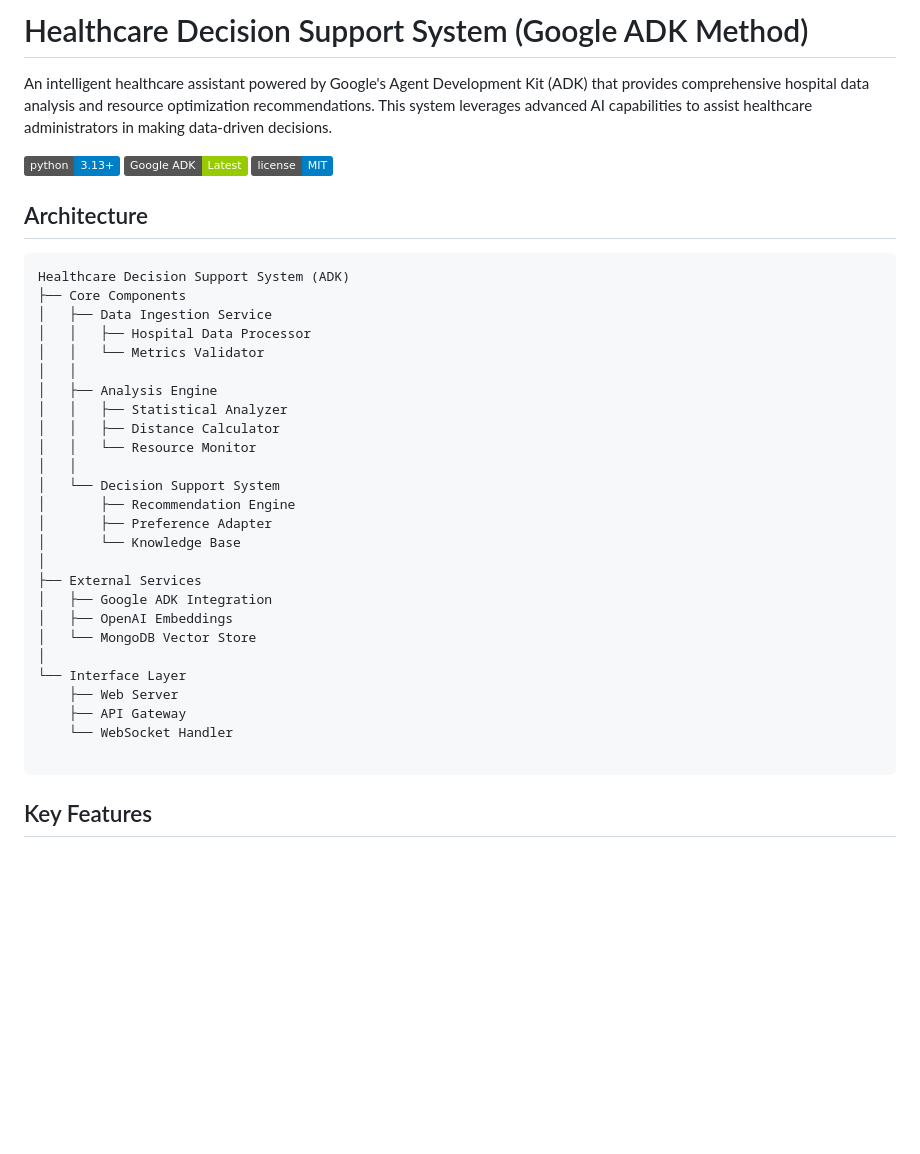
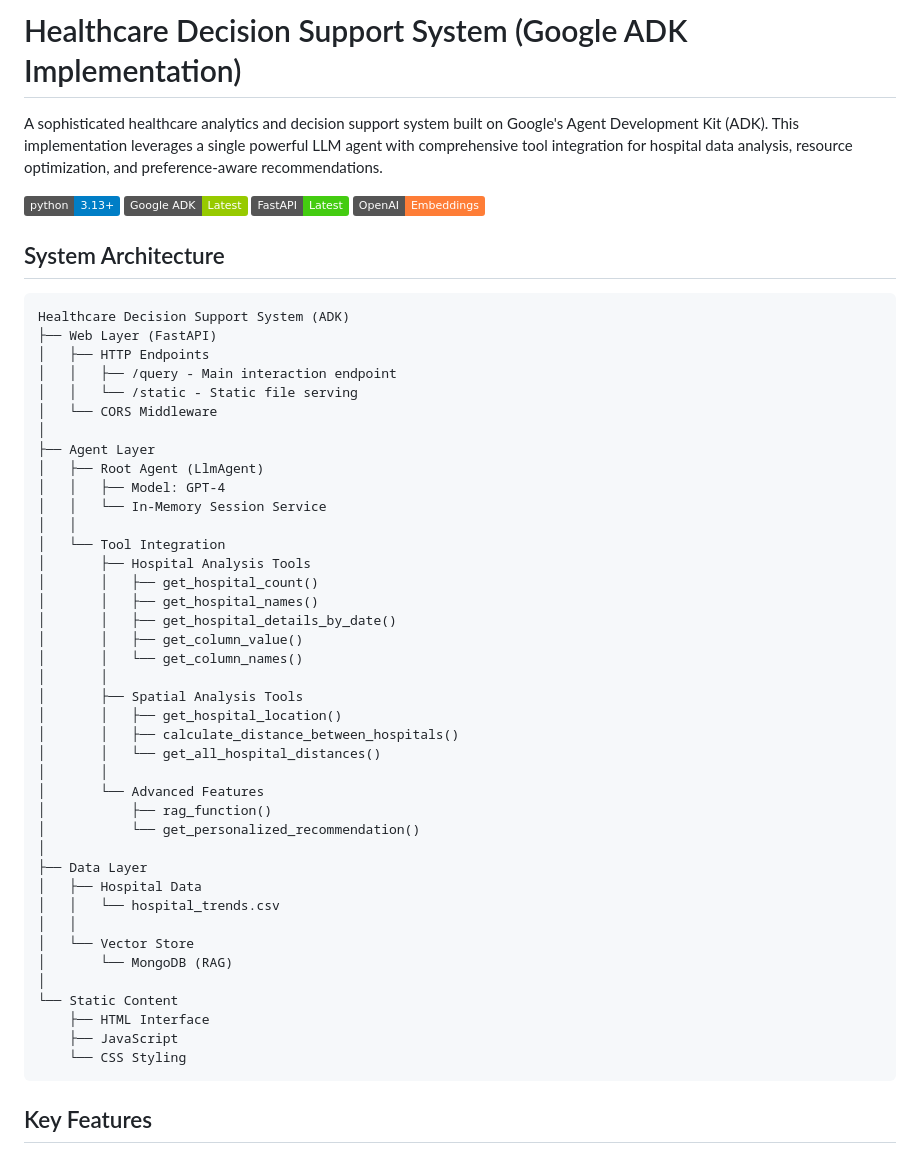
Before and after one commit to AbhishekC1005/Hospital-Management-AI-Agent, a Markdown page: method 1/README.md, the part around the change. Rendered like a GitHub page; badges without logos; blank space fills up the shorter version.

````diff
--- a/method 1/README.md
+++ b/method 1/README.md
@@ -1,40 +1,55 @@
-# Healthcare Decision Support System (Google ADK Method)
+# Healthcare Decision Support System (Google ADK Implementation)
 
-An intelligent healthcare assistant powered by Google's Agent Development Kit (ADK) that provides comprehensive hospital data analysis and resource optimization recommendations. This system leverages advanced AI capabilities to assist healthcare administrators in making data-driven decisions.
+A sophisticated healthcare analytics and decision support system built on Google's Agent Development Kit (ADK). This implementation leverages a single powerful LLM agent with comprehensive tool integration for hospital data analysis, resource optimization, and preference-aware recommendations.
 
 ![Python Version](https://img.shields.io/badge/python-3.13%2B-blue)
 ![Google ADK](https://img.shields.io/badge/Google%20ADK-Latest-green)
-![License](https://img.shields.io/badge/license-MIT-blue)
+![FastAPI](https://img.shields.io/badge/FastAPI-Latest-brightgreen)
+![OpenAI](https://img.shields.io/badge/OpenAI-Embeddings-orange)
 
-## Architecture
+## System Architecture
 
 ```plaintext
 Healthcare Decision Support System (ADK)
-├── Core Components
-│   ├── Data Ingestion Service
-│   │   ├── Hospital Data Processor
-│   │   └── Metrics Validator
+├── Web Layer (FastAPI)
+│   ├── HTTP Endpoints
+│   │   ├── /query - Main interaction endpoint
+│   │   └── /static - Static file serving
+│   └── CORS Middleware
+│
+├── Agent Layer
+│   ├── Root Agent (LlmAgent)
+│   │   ├── Model: GPT-4
+│   │   └── In-Memory Session Service
 │   │
-│   ├── Analysis Engine
-│   │   ├── Statistical Analyzer
-│   │   ├── Distance Calculator
-│   │   └── Resource Monitor
+│   └── Tool Integration
+│       ├── Hospital Analysis Tools
+│       │   ├── get_hospital_count()
+│       │   ├── get_hospital_names()
+│       │   ├── get_hospital_details_by_date()
+│       │   ├── get_column_value()
+│       │   └── get_column_names()
+│       │
+│       ├── Spatial Analysis Tools
+│       │   ├── get_hospital_location()
+│       │   ├── calculate_distance_between_hospitals()
+│       │   └── get_all_hospital_distances()
+│       │
+│       └── Advanced Features
+│           ├── rag_function()
+│           └── get_personalized_recommendation()
+│
+├── Data Layer
+│   ├── Hospital Data
+│   │   └── hospital_trends.csv
 │   │
-│   └── Decision Support System
-│       ├── Recommendation Engine
-│       ├── Preference Adapter
-│       └── Knowledge Base
+│   └── Vector Store
+│       └── MongoDB (RAG)
 │
-├── External Services
-│   ├── Google ADK Integration
-│   ├── OpenAI Embeddings
-│   └── MongoDB Vector Store
-│
-└── Interface Layer
-    ├── Web Server
-    ├── API Gateway
-    └── WebSocket Handler
-
+└── Static Content
+    ├── HTML Interface
+    ├── JavaScript
+    └── CSS Styling
 ```
 
 ## Key Features
````
Also changed, not shown: README.md (+53 -3 lines), method 2/README.md (+58 -27 lines).
